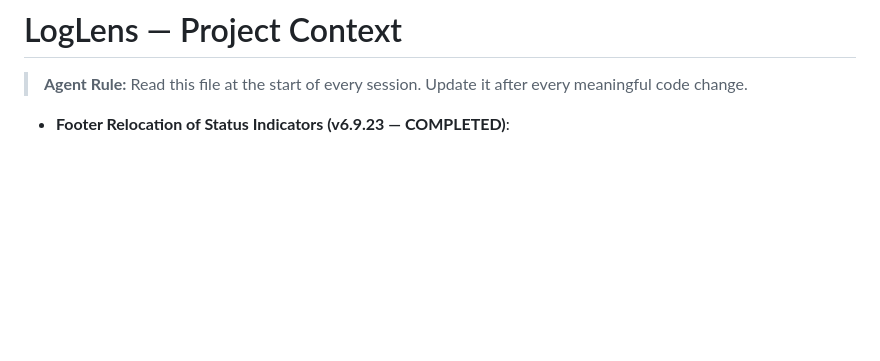
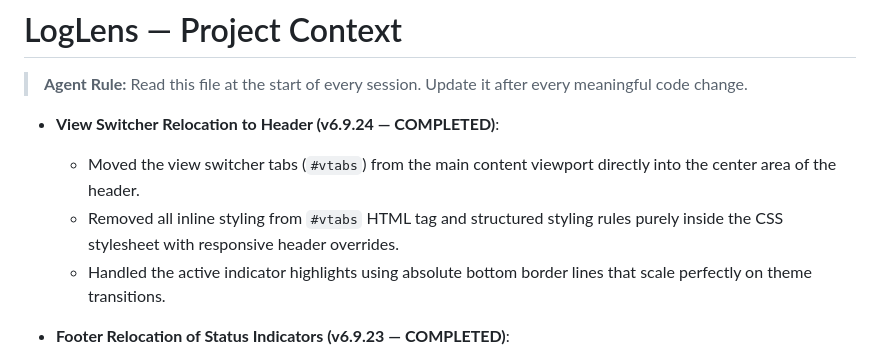
Before and after one commit to manvenpratap/loglens, a Markdown page: .agents/PROJECT_CONTEXT.md, the part around the change. Drawn GitHub-style; blank space fills up the shorter version.

Commit message:
docs: document header relocation of view switcher

```diff
--- a/.agents/PROJECT_CONTEXT.md
+++ b/.agents/PROJECT_CONTEXT.md
@@ -1,6 +1,11 @@
 # LogLens — Project Context
 
 > **Agent Rule:** Read this file at the start of every session. Update it after every meaningful code change.
+
+- **View Switcher Relocation to Header (v6.9.24 — COMPLETED)**:
+  - Moved the view switcher tabs (`#vtabs`) from the main content viewport directly into the center area of the header.
+  - Removed all inline styling from `#vtabs` HTML tag and structured styling rules purely inside the CSS stylesheet with responsive header overrides.
+  - Handled the active indicator highlights using absolute bottom border lines that scale perfectly on theme transitions.
 
 - **Footer Relocation of Status Indicators (v6.9.23 — COMPLETED)**:
   - Created a thin (26px) status footer at the very bottom of the application viewport.
```
